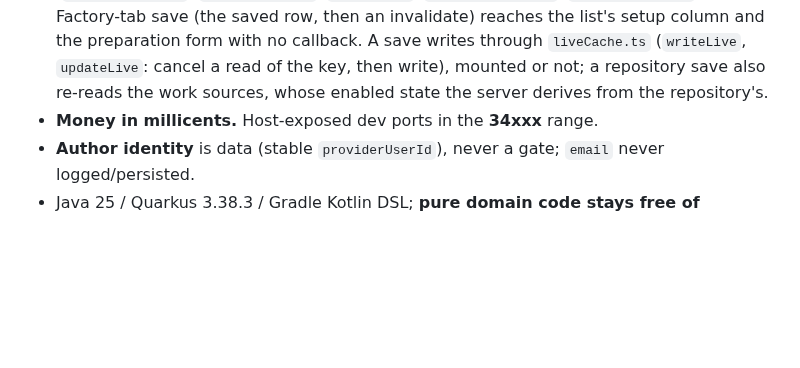
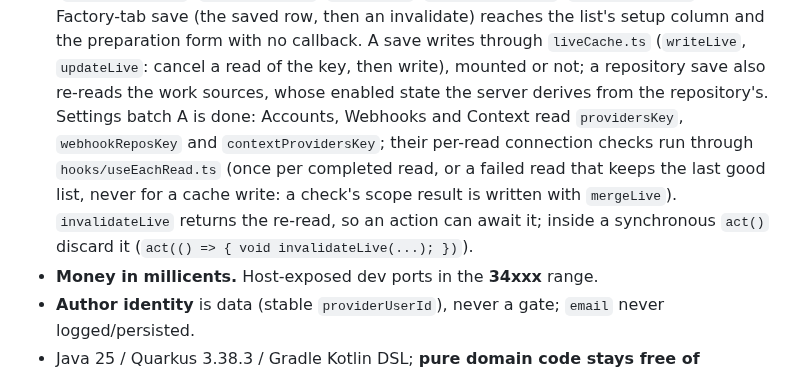
Before and after one commit to artyomsv/code-spire, a Markdown page: CLAUDE.md, the part around the change. GitHub-like rendering; blank space fills up the shorter version.

Commit message:
Document the account and connection settings on React Query
CLAUDE.md's live-data bullet names settings batch A, useEachRead and the awaited invalidateLive; the spec status points at PR #359.

```diff
--- a/CLAUDE.md
+++ b/CLAUDE.md
@@ -301,7 +301,11 @@ the LLM mock's request journal, and GitLab's own webhook-delivery history.
   `buildDefaultsKey`, `landSettingsKey`), so a Factory-tab save (the saved row, then an invalidate) reaches the list's
   setup column and the preparation form with no callback. A save writes through `liveCache.ts` (`writeLive`,
   `updateLive`: cancel a read of the key, then write), mounted or not; a repository save also re-reads the work sources,
-  whose enabled state the server derives from the repository's.
+  whose enabled state the server derives from the repository's. Settings batch A is done: Accounts, Webhooks and
+  Context read `providersKey`, `webhookReposKey` and `contextProvidersKey`; their per-read connection checks run through
+  `hooks/useEachRead.ts` (once per completed read, or a failed read that keeps the last good list, never for a cache
+  write: a check's scope result is written with `mergeLive`). `invalidateLive` returns the re-read, so an action can
+  await it; inside a synchronous `act()` discard it (`act(() => { void invalidateLive(...); })`).
 - **Money in millicents.** Host-exposed dev ports in the **34xxx** range.
 - **Author identity** is data (stable `providerUserId`), never a gate; `email` never logged/persisted.
 - Java 25 / Quarkus 3.38.3 / Gradle Kotlin DSL; **pure domain code stays free of framework imports** —
```
Also changed, not shown: 1 other file.
